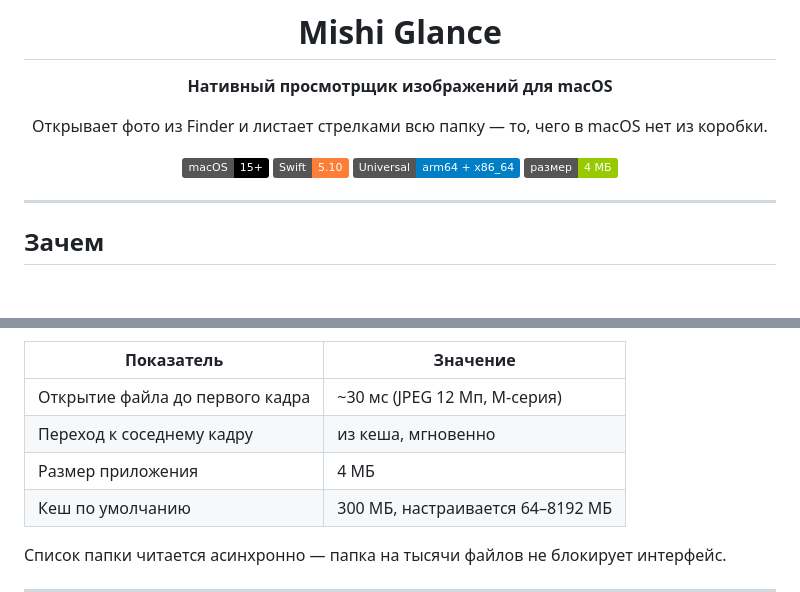
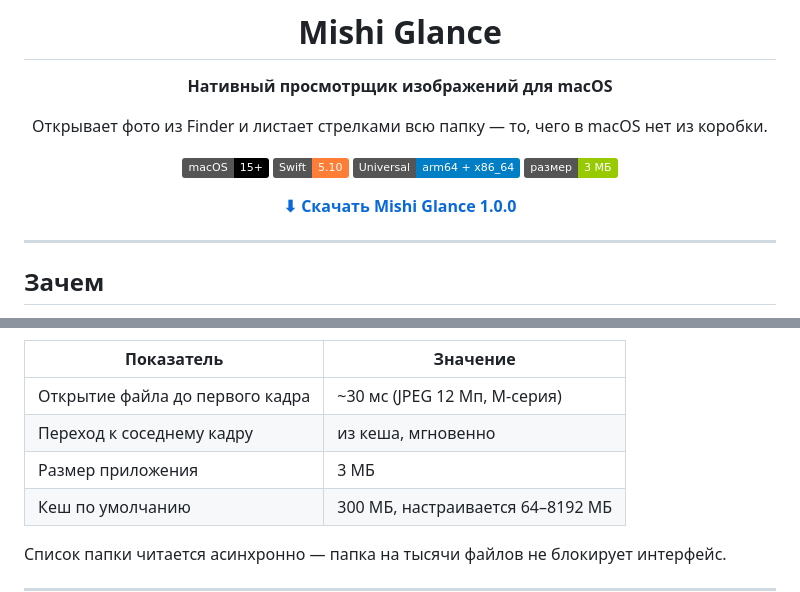
Before and after one commit to Coderok-ru/mishi_glance, a Markdown page: README.md, 2 parts joined by grey strips. Drawn GitHub-style; badges without logos; blank space fills up the shorter version.

Commit message:
README: прямая ссылка на релиз 1.0.0

```diff
--- a/README.md
+++ b/README.md
@@ -11,7 +11,9 @@
 [![macOS](https://img.shields.io/badge/macOS-15%2B-black?logo=apple)](https://www.apple.com/macos/)
 [![Swift](https://img.shields.io/badge/Swift-5.10-orange?logo=swift)](https://swift.org)
 [![Universal](https://img.shields.io/badge/Universal-arm64%20%2B%20x86__64-blue)]()
-[![Size](https://img.shields.io/badge/размер-4%20МБ-green)]()
+[![Size](https://img.shields.io/badge/размер-3%20МБ-green)]()
+
+[**⬇︎ Скачать Mishi Glance 1.0.0**](https://github.com/Coderok-ru/mishi_glance/releases/latest/download/Mishi.Glance.1.0.0.dmg)
 
 </div>
 
@@ -123,7 +125,7 @@ Mishi Glance закрывает этот пробел. Открыли одно
 |---|---|
 | Открытие файла до первого кадра | ~30 мс (JPEG 12 Мп, M-серия) |
 | Переход к соседнему кадру | из кеша, мгновенно |
-| Размер приложения | 4 МБ |
+| Размер приложения | 3 МБ |
 | Кеш по умолчанию | 300 МБ, настраивается 64–8192 МБ |
 
 Список папки читается асинхронно — папка на тысячи файлов не блокирует интерфейс.
```
Also changed, not shown: other parts of README.md (+1 -1 lines).
